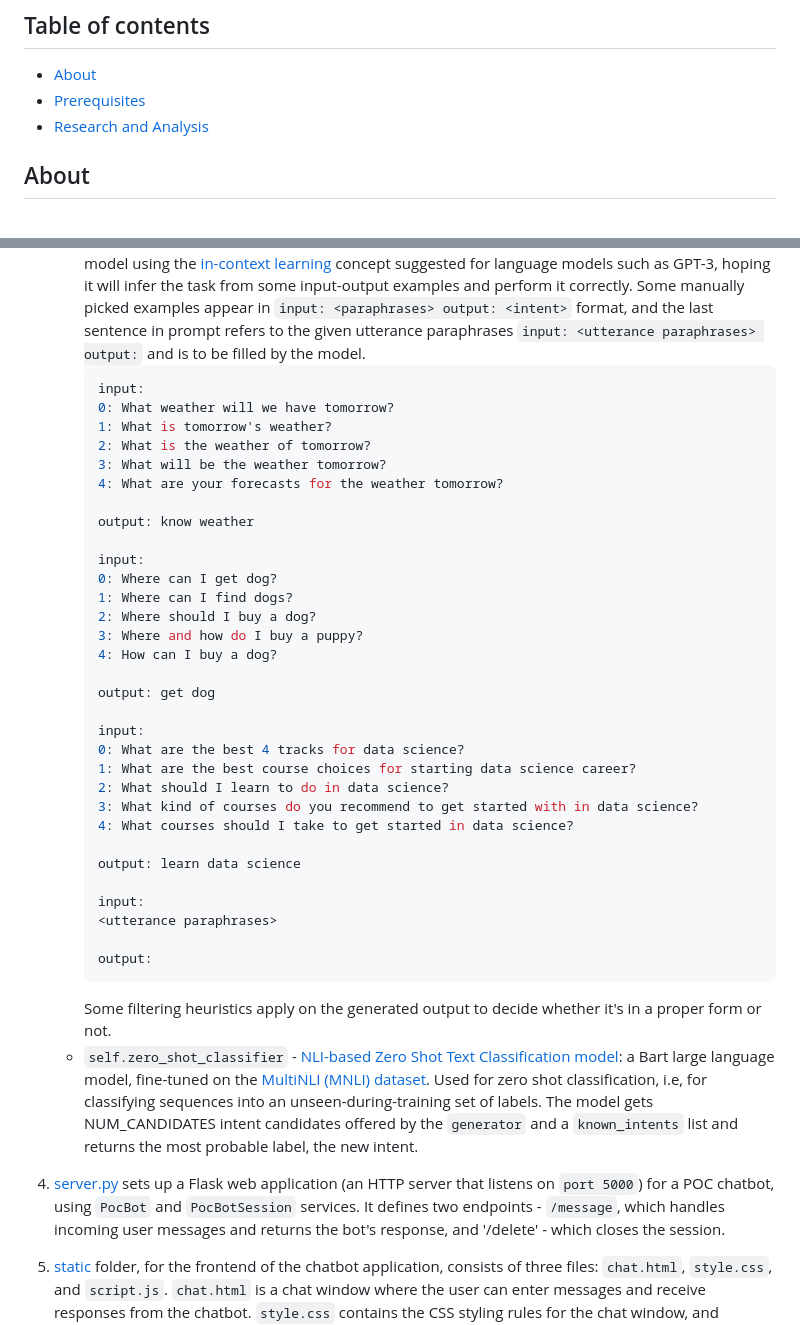
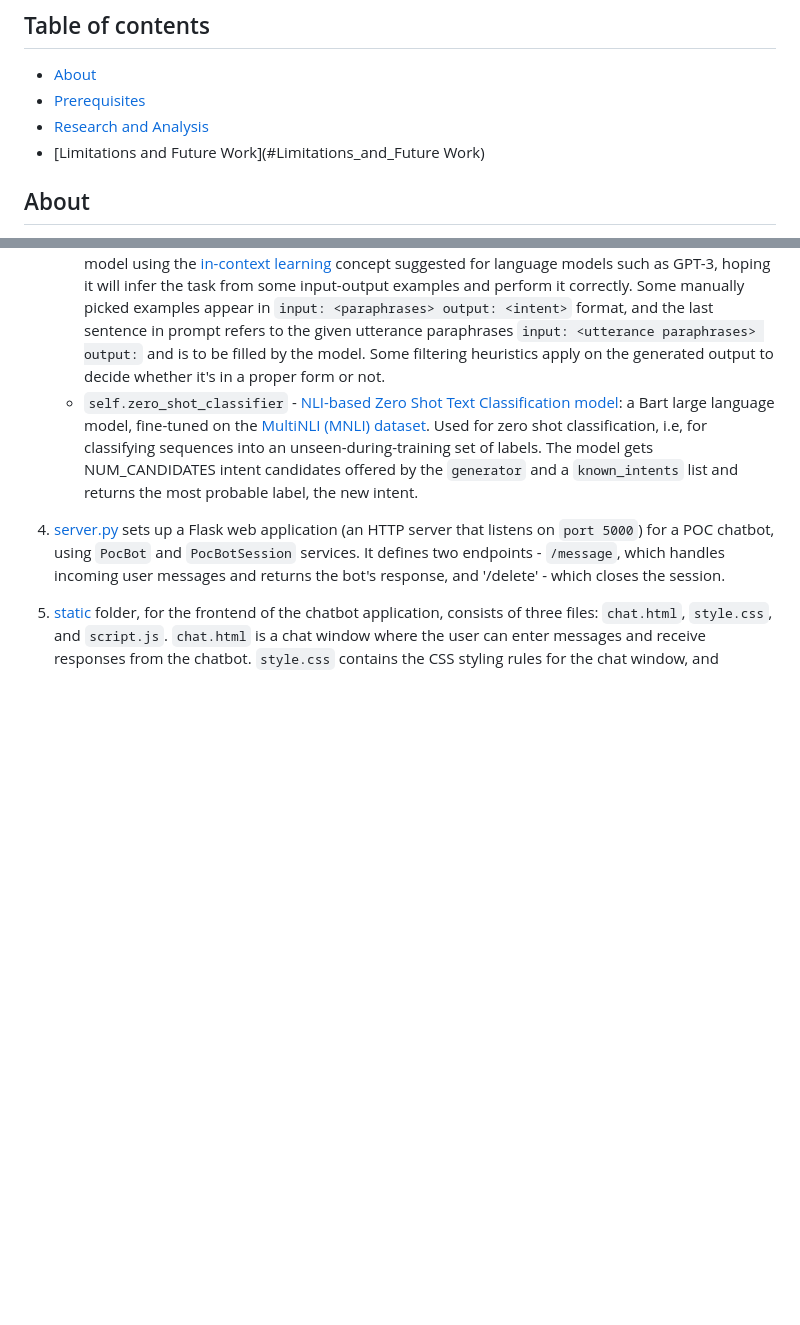
Before and after one commit to ellaneeman/chatbot_intent_extension, a Markdown page: README.md, 2 parts joined by grey strips. Rendered like a GitHub page; blank space fills up the shorter version.

````diff
--- a/README.md
+++ b/README.md
@@ -5,6 +5,7 @@
 * [About](#About)
 * [Prerequisites](#Prerequisites)
 * [Research and Analysis](#Research_and_Analysis)
+* [Limitations and Future Work](#Limitations_and_Future Work)
 
 ## About
 
@@ -55,39 +56,6 @@ search engine capabilities.
       correctly. Some manually picked examples appear in `input: <paraphrases> output: <intent>` format, and the last
       sentence in prompt refers to the given utterance paraphrases `input: <utterance paraphrases> output:` and is to be
       filled by the model.
-       ```console
-       input:
-       0: What weather will we have tomorrow?
-       1: What is tomorrow's weather?
-       2: What is the weather of tomorrow?
-       3: What will be the weather tomorrow?
-       4: What are your forecasts for the weather tomorrow?
-
-       output: know weather
-
-       input:
-       0: Where can I get dog?
-       1: Where can I find dogs?
-       2: Where should I buy a dog?
-       3: Where and how do I buy a puppy?
-       4: How can I buy a dog?
-
-       output: get dog
-
-       input:
-       0: What are the best 4 tracks for data science?
-       1: What are the best course choices for starting data science career?
-       2: What should I learn to do in data science?
-       3: What kind of courses do you recommend to get started with in data science?
-       4: What courses should I take to get started in data science?
-
-       output: learn data science
-
-       input:
-       <utterance paraphrases>
-
-       output:
-       ```
       Some filtering heuristics apply on the generated output to decide whether it's in a proper form or not.
     - `self.zero_shot_classifier` -
       [NLI-based Zero Shot Text Classification model](https://huggingface.co/facebook/bart-large-mnli): a Bart large
````
Also changed, not shown: other parts of README.md (+155 -14 lines).
